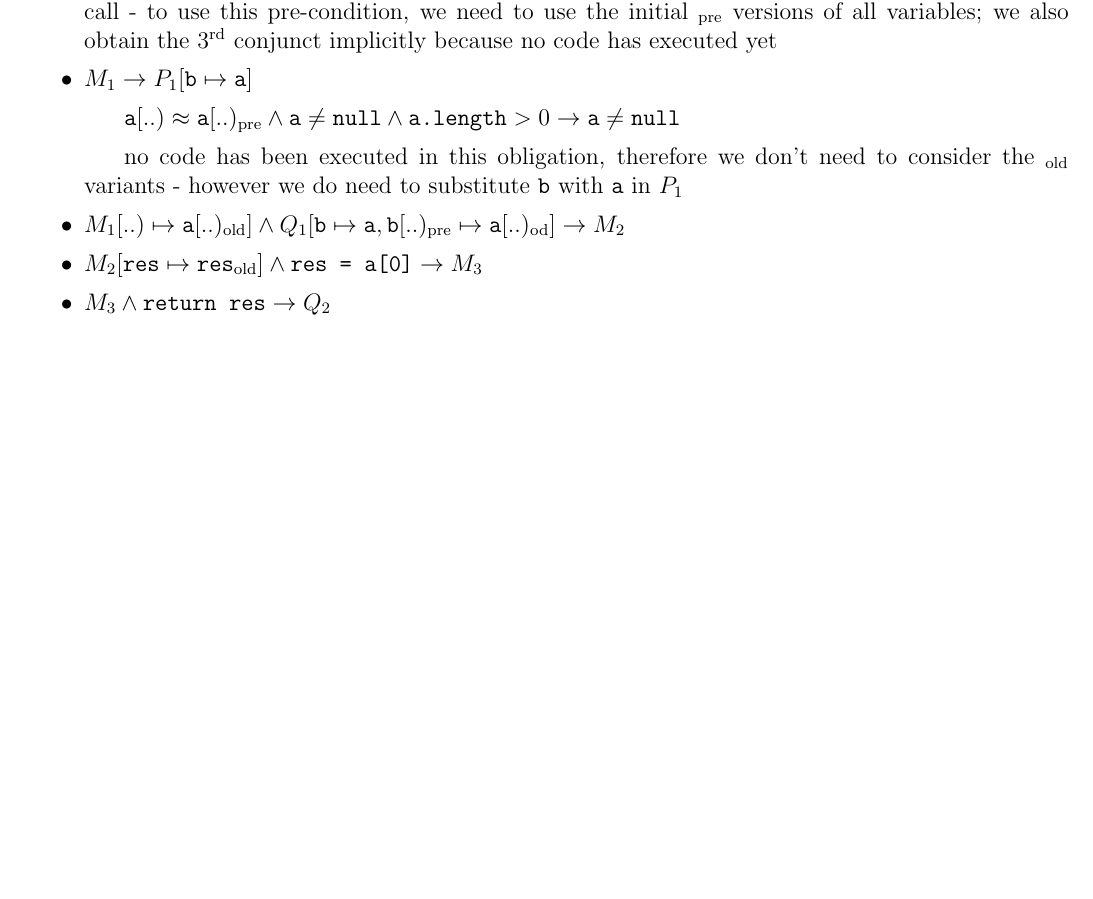
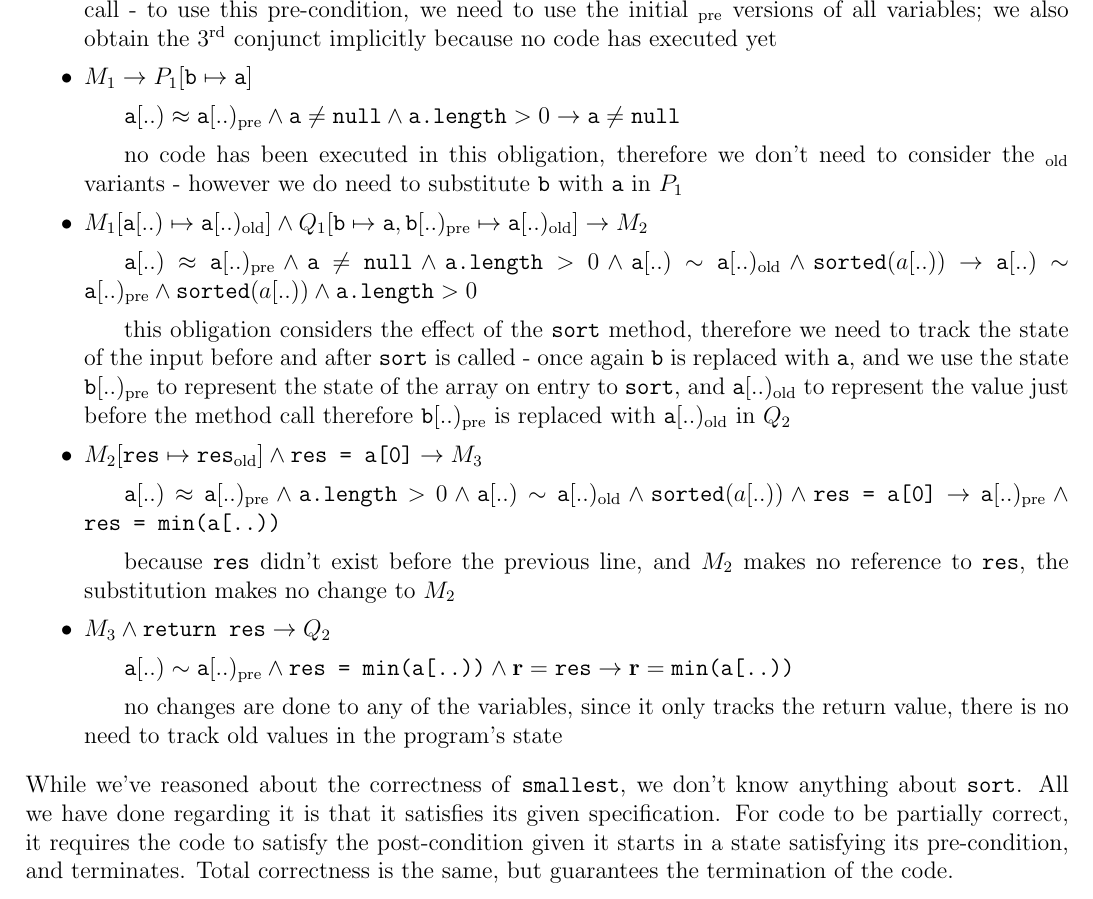
Before and after one commit to lin-e/imperial-revision, a LaTeX document (co141/main.tex): part of page 24 of 24, cut so that both start at the same text, the shorter picture padded with empty space. Compiled offline with pdfLaTeX.

Commit message:
I think I finished method calls

```diff
--- a/co141/main.tex
+++ b/co141/main.tex
@@ -1119,8 +1119,15 @@
                 \item $M_1 \rightarrow P_1[\texttt{b} \mapsto \texttt{a}]$
                     \subitem $\texttt{a}[..) \approx \texttt{a}[..)_\text{pre} \land \texttt{a} \neq \texttt{null} \land \texttt{a.length} > 0 \rightarrow \texttt{a} \neq \texttt{null}$
                     \subitem no code has been executed in this obligation, therefore we don't need to consider the $_\text{old}$ variants - however we do need to substitute \texttt{b} with \texttt{a} in $P_1$
-                \item $M_1[..) \mapsto \texttt{a}[..)_\text{old}] \land Q_1[\texttt{b} \mapsto \texttt{a}, \texttt{b}[..)_\text{pre} \mapsto \texttt{a}[..)_\text{od}] \rightarrow M_2$
+                \item $M_1[\texttt{a}[..) \mapsto \texttt{a}[..)_\text{old}] \land Q_1[\texttt{b} \mapsto \texttt{a}, \texttt{b}[..)_\text{pre} \mapsto \texttt{a}[..)_\text{old}] \rightarrow M_2$
+                    \subitem $\texttt{a}[..) \approx \texttt{a}[..)_\text{pre} \land \texttt{a} \neq \texttt{null} \land \texttt{a.length} > 0 \land \texttt{a}[..) \sim \texttt{a}[..)_\text{old} \land \texttt{sorted}(a[..)) \rightarrow \texttt{a}[..) \sim \texttt{a}[..)_\text{pre} \land \texttt{sorted}(a[..)) \land \texttt{a.length} > 0$
+                    \subitem this obligation considers the effect of the \texttt{sort} method, therefore we need to track the state of the input before and after \texttt{sort} is called - once again \texttt{b} is replaced with \texttt{a}, and we use the state \texttt{b}[..)$_\text{pre}$ to represent the state of the array on entry to \texttt{sort}, and \texttt{a}[..)$_\text{old}$ to represent the value just before the method call therefore \texttt{b}[..)$_\text{pre}$ is replaced with \texttt{a}[..)$_\text{old}$ in $Q_2$
                 \item $M_2[\texttt{res} \mapsto \texttt{res}_\text{old}] \land \texttt{res = a[0]} \rightarrow M_3$
+                    \subitem $\texttt{a}[..) \approx \texttt{a}[..)_\text{pre} \land \texttt{a.length} > 0 \land \texttt{a}[..) \sim \texttt{a}[..)_\text{old} \land \texttt{sorted}(a[..)) \land \texttt{res = a[0]} \rightarrow \texttt{a}[..)_\text{pre} \land \texttt{res = min(a[..))}$
+                    \subitem because \texttt{res} didn't exist before the previous line, and $M_2$ makes no reference to \texttt{res}, the substitution makes no change to $M_2$
                 \item $M_3 \land \texttt{return res} \rightarrow Q_2$
+                    \subitem $\texttt{a}[..) \sim \texttt{a}[..)_\text{pre} \land \texttt{res = min(a[..))} \land \textbf{r} = \texttt{res} \rightarrow \textbf{r} = \texttt{min(a[..))}$
+                    \subitem no changes are done to any of the variables, since it only tracks the return value, there is no need to track old values in the program's state
             \end{itemize}
+            While we've reasoned about the correctness of \texttt{smallest}, we don't know anything about \texttt{sort}. All we have done regarding it is that it satisfies its given specification. For code to be partially correct, it requires the code to satisfy the post-condition given it starts in a state satisfying its pre-condition, and terminates. Total correctness is the same, but guarantees the termination of the code.
 \end{document}
```
Also changed, not shown: _output/co141.pdf, co141/main.pdf.
